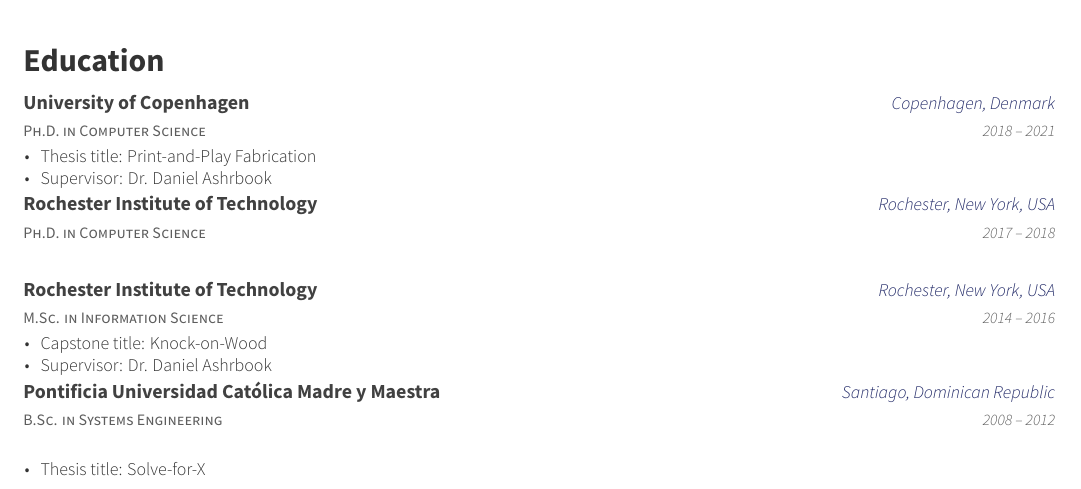
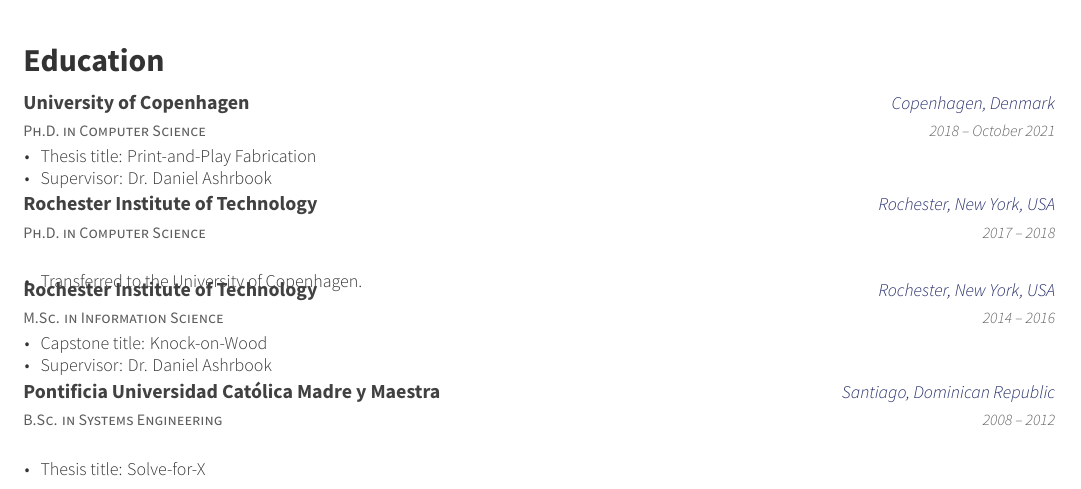
Before and after one commit to ctejada10/cv, a LaTeX CV (cv.tex, which reads cv/education.tex): part of page 1 of 3, cut so that both start at the same text. Compiled offline with XeLaTeX.

Commit message:
Adding PhD graduation date

```diff
--- a/cv/education.tex
+++ b/cv/education.tex
@@ -6,7 +6,7 @@
     {Ph.D. in Computer Science}
     {University of Copenhagen}
     {Copenhagen, Denmark}
-    {2018 -- 2021}
+    {2018 -- October 2021}
     {
       \begin{cvitems}
         \item{Thesis title: Print-and-Play Fabrication}
@@ -21,6 +21,9 @@
     {Rochester, New York, USA}
     {2017 -- 2018}
     {
+      \begin{cvitems}
+        \item Transferred to the University of Copenhagen.
+      \end{cvitems}
     }
 
   \cventry
```
